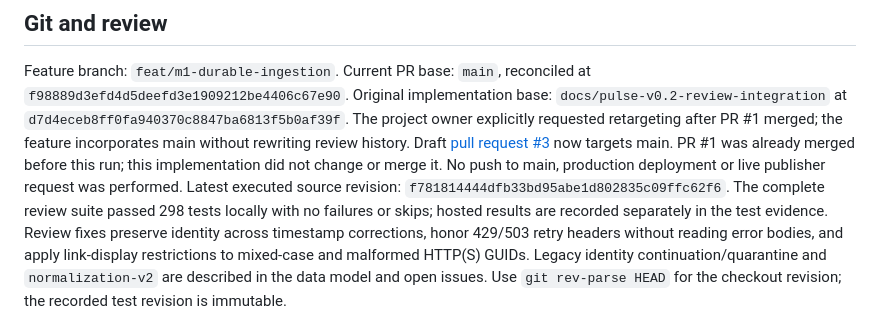
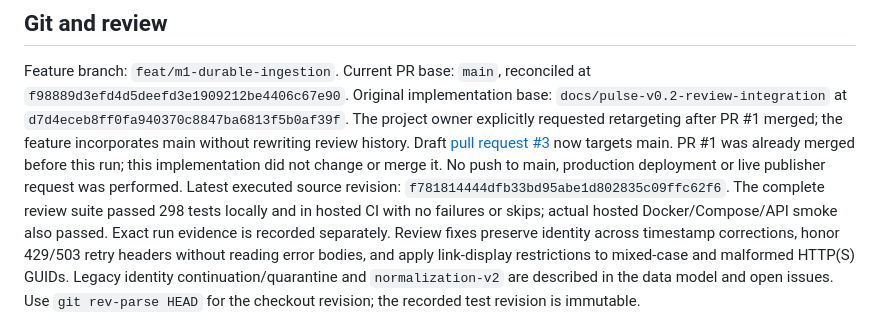
Before and after one commit to Ahmaddaghra/pulse_engineering_source, a Markdown page: docs/implementation/M1_HANDOFF.md, the part around the change. GitHub-like rendering.

```diff
--- a/docs/implementation/M1_HANDOFF.md
+++ b/docs/implementation/M1_HANDOFF.md
@@ -17,8 +17,8 @@ Draft [pull request #3](https://github.com/Ahmaddaghra/pulse_engineering_source/
 PR #1 was already merged before this run; this implementation did not change or merge it.
 No push to main, production deployment or live publisher request was performed.
 Latest executed source revision: `f781814444dfb33bd95abe1d802835c09ffc62f6`.
-The complete review suite passed 298 tests locally with no failures or skips; hosted results
-are recorded separately in the test evidence. Review fixes preserve identity across timestamp
+The complete review suite passed 298 tests locally and in hosted CI with no failures or skips;
+actual hosted Docker/Compose/API smoke also passed. Exact run evidence is recorded separately. Review fixes preserve identity across timestamp
 corrections, honor 429/503 retry headers without reading error bodies, and apply link-display
 restrictions to mixed-case and malformed HTTP(S) GUIDs. Legacy identity continuation/quarantine
 and `normalization-v2` are described in the data model and open issues.
```
Also changed, not shown: docs/implementation/M1_TEST_EVIDENCE.md (+17 -3 lines).
